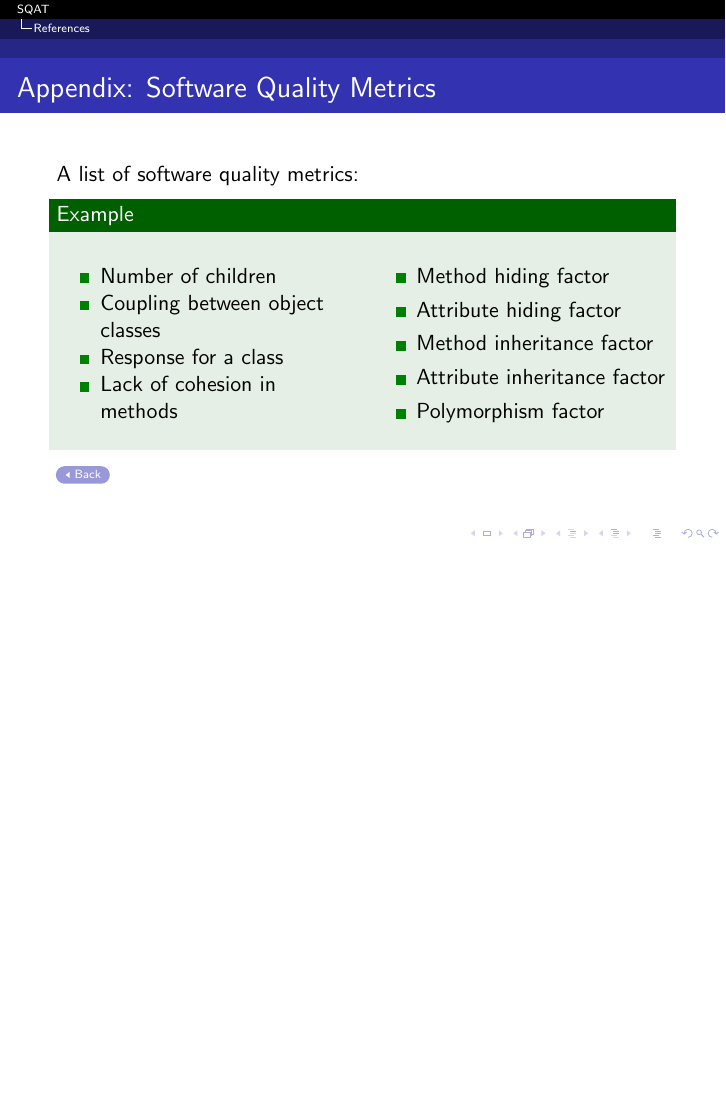
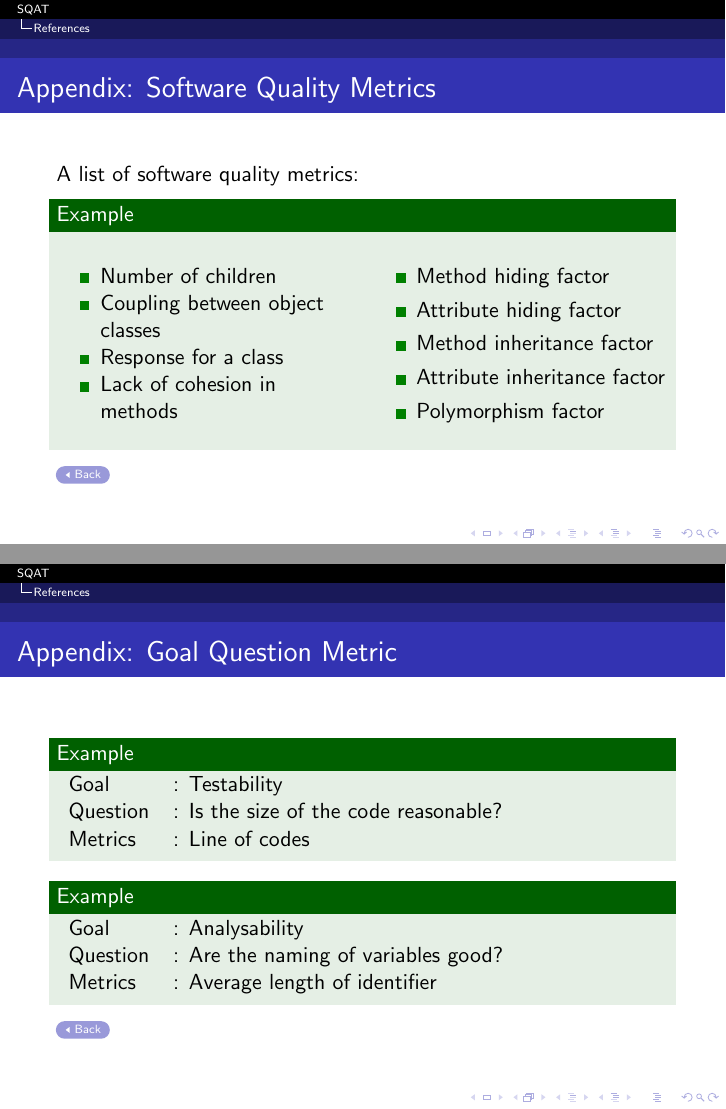
Before and after one commit to Andyccs/sqat-presentation, LaTeX slides (main.tex, which reads literature.tex, references.tex): page 62 of 62 before the commit and pages 62 and 63 of 63 after it, the two joined at a grey line, the shorter picture padded with empty space. Compiled offline with pdfLaTeX.

Commit message:
more example for gqm

```diff
--- a/literature.tex
+++ b/literature.tex
@@ -42,6 +42,7 @@ We have many software quality metrics.
 
 \subsection{Goal Question Metric}
 \begin{frame}
+\label{subsection:goal_question_metric}
 \frametitle{Goal Question Metric}
 
 We use Goal Question Metric (GQM) to relate software quality metrics (quanlitative) to software quality attributes (quantitative).
@@ -58,6 +59,8 @@ Metrics &: Depth of conditional nesting\\
 Score &: 90\% (based on benchmark)\\
 \end{tabular}
 \end{example}
+
+\hyperlink{appendix:goal_question_metric}{\beamerbutton{More Examples}}
 
 \end{frame}
 
--- a/references.tex
+++ b/references.tex
@@ -69,3 +69,27 @@ A list of software quality metrics:
 \hyperlink{subsection:software_quality_metric}{\beamerreturnbutton{Back}}
 
 \end{frame}
+
+\begin{frame}
+\label{appendix:goal_question_metric}
+\frametitle{Appendix: Goal Question Metric}
+
+\begin{example}
+\begin{tabular}{ l l }
+Goal &: Testability \\
+Question &: Is the size of the code reasonable? \\
+Metrics &: Line of codes\\
+\end{tabular}
+\end{example}
+
+\begin{example}
+\begin{tabular}{ l l }
+Goal &: Analysability \\
+Question &: Are the naming of variables good? \\
+Metrics &: Average length of identifier\\
+\end{tabular}
+\end{example}
+
+\hyperlink{subsection:goal_question_metric}{\beamerreturnbutton{Back}}
+
+\end{frame}
```
Also changed, not shown: literature.tex (2 more changed lines).
